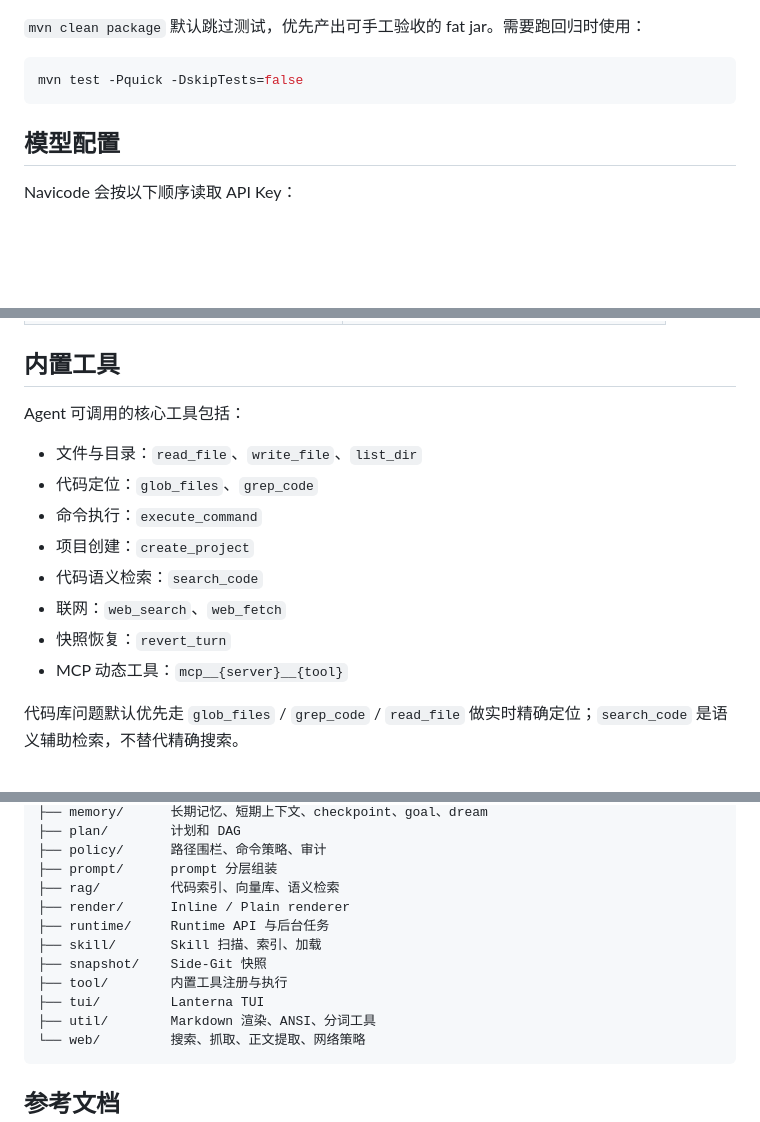
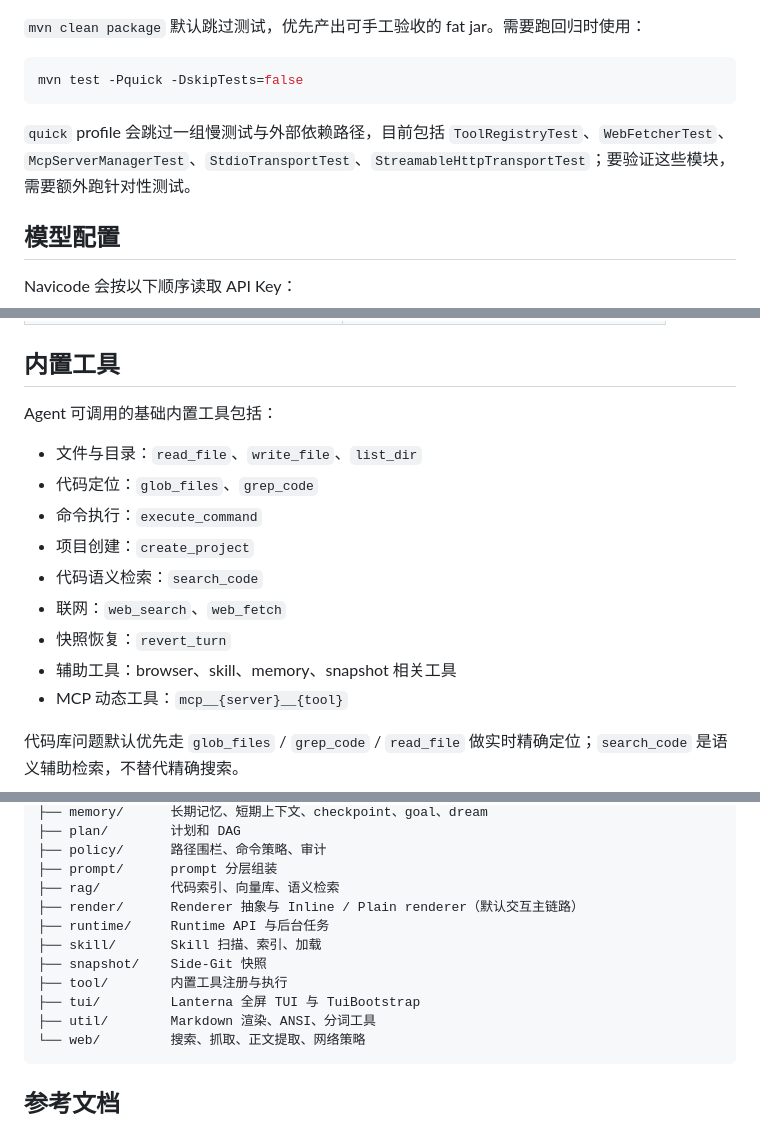
Before and after one commit to Zylo206/Navicode, a Markdown page: README.md, 3 parts joined by grey strips. GitHub-like rendering; blank space fills up the shorter version.

````diff
--- a/README.md
+++ b/README.md
@@ -57,6 +57,8 @@ java -jar target/navicode-1.0-SNAPSHOT.jar
 ```bash
 mvn test -Pquick -DskipTests=false
 ```
+
+`quick` profile 会跳过一组慢测试与外部依赖路径，目前包括 `ToolRegistryTest`、`WebFetcherTest`、`McpServerManagerTest`、`StdioTransportTest`、`StreamableHttpTransportTest`；要验证这些模块，需要额外跑针对性测试。
 
 ## 模型配置
 
@@ -140,7 +142,7 @@ Navicode 会按以下顺序读取 API Key：
 
 ## 内置工具
 
-Agent 可调用的核心工具包括：
+Agent 可调用的基础内置工具包括：
 
 - 文件与目录：`read_file`、`write_file`、`list_dir`
 - 代码定位：`glob_files`、`grep_code`
@@ -149,6 +151,7 @@ Agent 可调用的核心工具包括：
 - 代码语义检索：`search_code`
 - 联网：`web_search`、`web_fetch`
 - 快照恢复：`revert_turn`
+- 辅助工具：browser、skill、memory、snapshot 相关工具
 - MCP 动态工具：`mcp__{server}__{tool}`
 
 代码库问题默认优先走 `glob_files` / `grep_code` / `read_file` 做实时精确定位；`search_code` 是语义辅助检索，不替代精确搜索。
@@ -358,12 +362,12 @@ src/main/java/com/navicode/
 ├── policy/      路径围栏、命令策略、审计
 ├── prompt/      prompt 分层组装
 ├── rag/         代码索引、向量库、语义检索
-├── render/      Inline / Plain renderer
+├── render/      Renderer 抽象与 Inline / Plain renderer（默认交互主链路）
 ├── runtime/     Runtime API 与后台任务
 ├── skill/       Skill 扫描、索引、加载
 ├── snapshot/    Side-Git 快照
 ├── tool/        内置工具注册与执行
-├── tui/         Lanterna TUI
+├── tui/         Lanterna 全屏 TUI 与 TuiBootstrap
 ├── util/        Markdown 渲染、ANSI、分词工具
 └── web/         搜索、抓取、正文提取、网络策略
 ```
````
Also changed, not shown: other parts of README.md (+1 -0 lines), AGENTS.md (+7 -6 lines).
